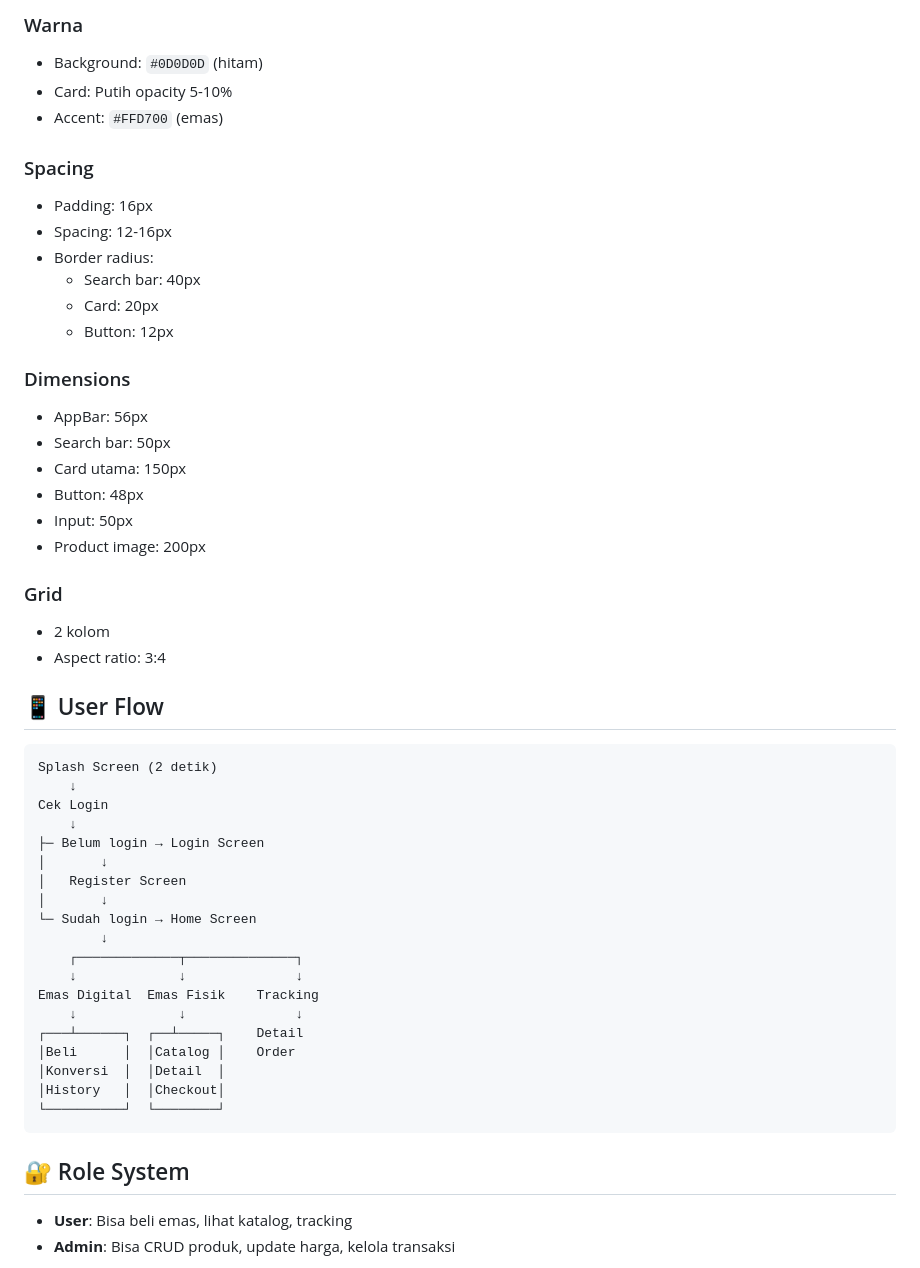
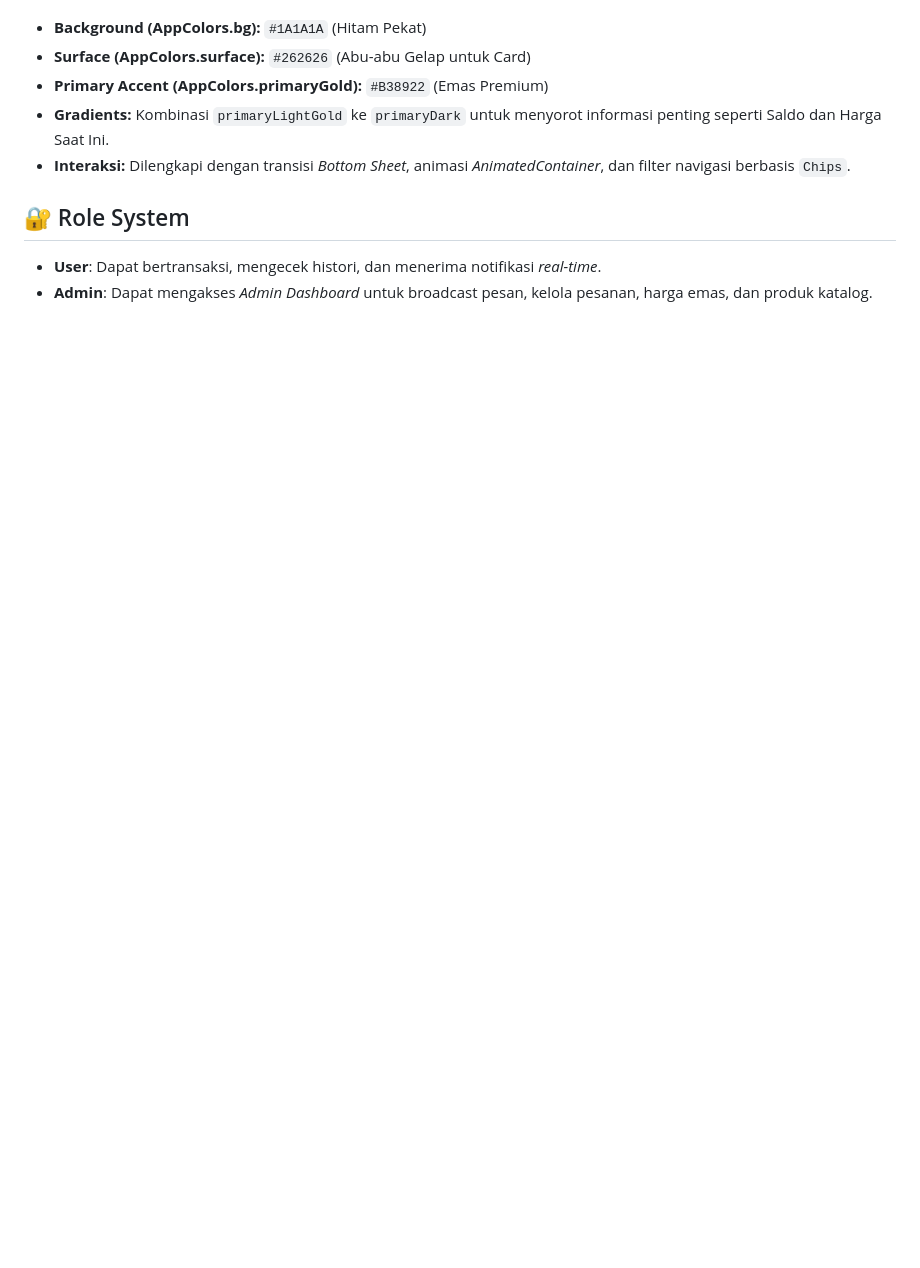
Before and after one commit to Fajri2301/uts_1123150166_tokoemasdigital, a Markdown page: README.md, the part around one of its changes. Rendered like a GitHub page; blank space fills up the shorter version.

````diff
--- a/README.md
+++ b/README.md
@@ -167,55 +97,12 @@ flutter run -d chrome
 
-### Warna
-- Background: `#0D0D0D` (hitam)
-- Card: Putih opacity 5-10%
-- Accent: `#FFD700` (emas)
-
-### Spacing
-- Padding: 16px
-- Spacing: 12-16px
-- Border radius:
-  - Search bar: 40px
-  - Card: 20px
-  - Button: 12px
-
-### Dimensions
-- AppBar: 56px
-- Search bar: 50px
-- Card utama: 150px
-- Button: 48px
-- Input: 50px
-- Product image: 200px
-
-### Grid
-- 2 kolom
-- Aspect ratio: 3:4
-
-## 📱 User Flow
-
-```
-Splash Screen (2 detik)
-    ↓
-Cek Login
-    ↓
-├─ Belum login → Login Screen
-│       ↓
-│   Register Screen
-│       ↓
-└─ Sudah login → Home Screen
-        ↓
-    ┌─────────────┬──────────────┐
-    ↓             ↓              ↓
-Emas Digital  Emas Fisik    Tracking
-    ↓             ↓              ↓
-┌───┴──────┐  ┌──┴─────┐    Detail
-│Beli      │  │Catalog │    Order
-│Konversi  │  │Detail  │
-│History   │  │Checkout│
-└──────────┘  └────────┘
-```
+- **Background (AppColors.bg):** `#1A1A1A` (Hitam Pekat)
+- **Surface (AppColors.surface):** `#262626` (Abu-abu Gelap untuk Card)
+- **Primary Accent (AppColors.primaryGold):** `#B38922` (Emas Premium)
+- **Gradients:** Kombinasi `primaryLightGold` ke `primaryDark` untuk menyorot informasi penting seperti Saldo dan Harga Saat Ini.
+- **Interaksi:** Dilengkapi dengan transisi _Bottom Sheet_, animasi _AnimatedContainer_, dan filter navigasi berbasis `Chips`.
 
 ## 🔐 Role System
 
-- **User**: Bisa beli emas, lihat katalog, tracking
-- **Admin**: Bisa CRUD produk, update harga, kelola transaksi
+- **User**: Dapat bertransaksi, mengecek histori, dan menerima notifikasi _real-time_.
+- **Admin**: Dapat mengakses _Admin Dashboard_ untuk broadcast pesan, kelola pesanan, harga emas, dan produk katalog.
 
````
Also changed, not shown: other parts of README.md (+60 -155 lines).
